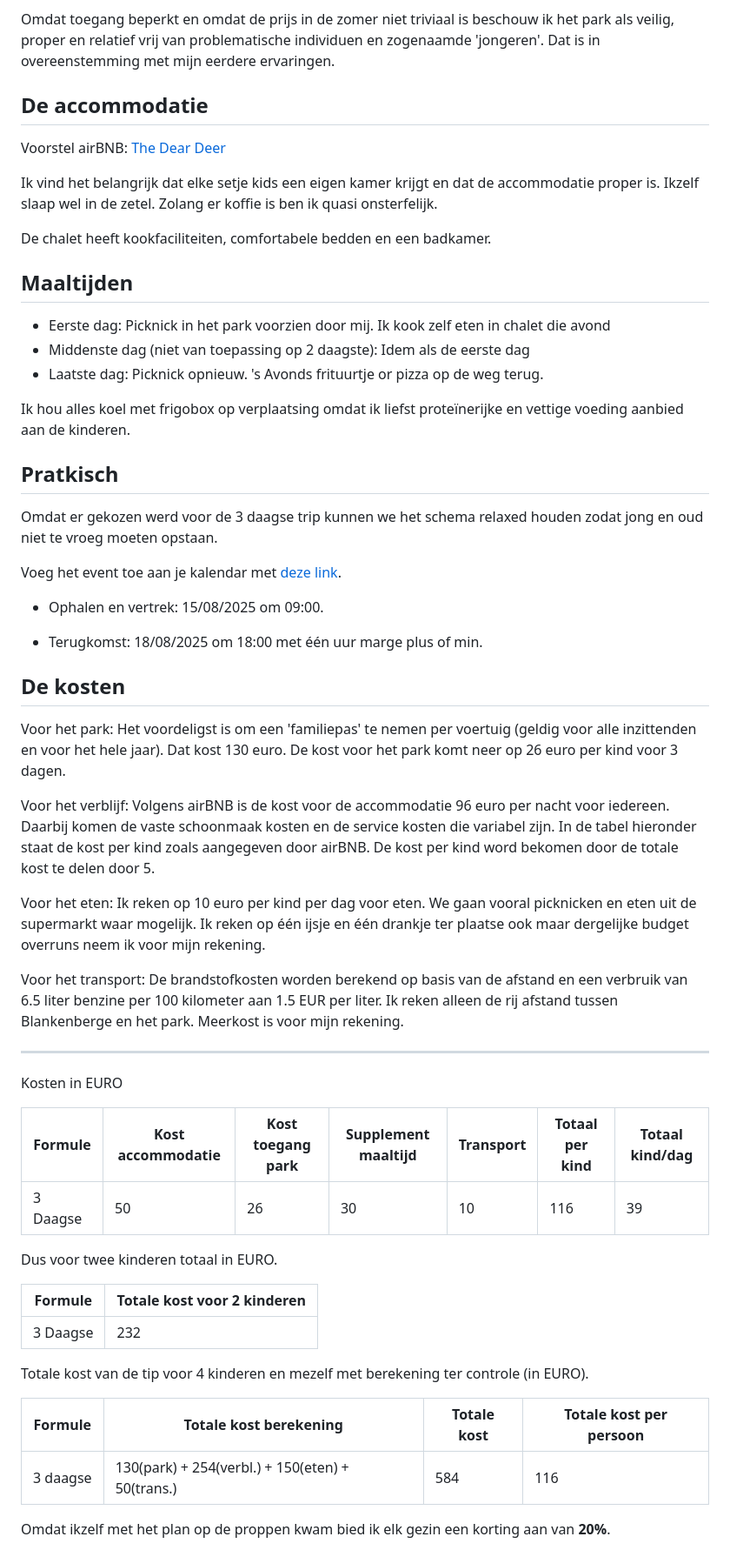
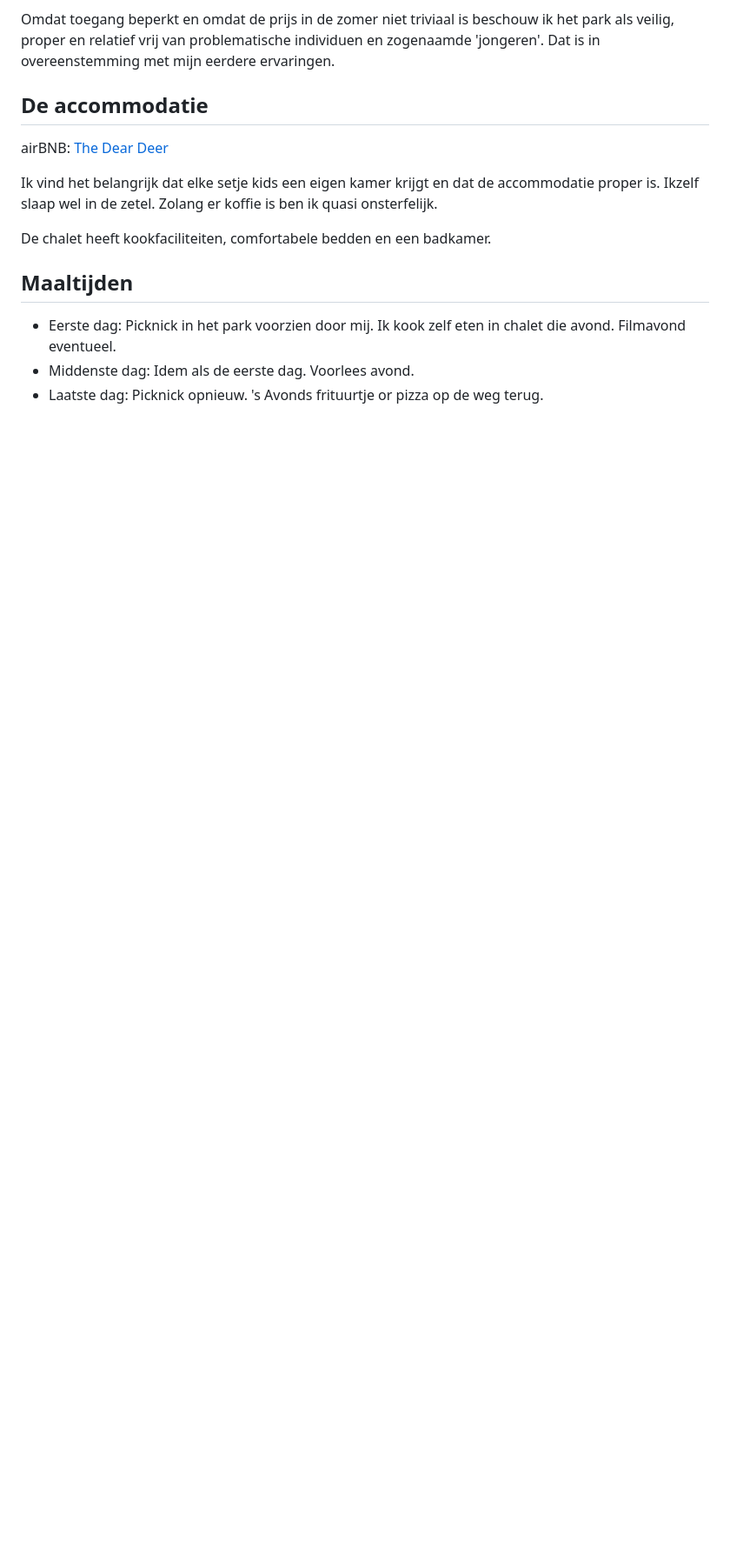
Before and after one commit to Xorbit17/uitstap-voorstel, a Markdown page: README.md, the part around one of its changes. Shown at 87% size. GitHub-like rendering; blank space fills up the shorter version.

Commit message:
Update README.md
Aanpassen naar inpaklijst

```diff
--- a/README.md
+++ b/README.md
@@ -44,7 +113,7 @@ Omdat toegang beperkt en omdat de prijs in de zomer niet triviaal is beschouw ik
 
 ## De accommodatie
 
-Voorstel airBNB: [The Dear Deer](https://www.airbnb.be/rooms/53829803?check_in=2025-08-15&check_out=2025-08-17&guests=1&adults=1&children=4&s=67&unique_share_id=47f5c5cc-2728-4cd7-8807-e1b505030f64)
+airBNB: [The Dear Deer](https://www.airbnb.be/rooms/53829803?check_in=2025-08-15&check_out=2025-08-17&guests=1&adults=1&children=4&s=67&unique_share_id=47f5c5cc-2728-4cd7-8807-e1b505030f64)
 
 Ik vind het belangrijk dat elke setje kids een eigen kamer krijgt en dat de accommodatie proper is. Ikzelf slaap wel in de zetel. Zolang er koffie is ben ik quasi onsterfelijk.
 
@@ -52,52 +121,7 @@ De chalet heeft kookfaciliteiten, comfortabele bedden en een badkamer.
 
 ## Maaltijden
 
-- Eerste dag: Picknick in het park voorzien door mij. Ik kook zelf eten in chalet die avond
-- Middenste dag (niet van toepassing op 2 daagste): Idem als de eerste dag
+- Eerste dag: Picknick in het park voorzien door mij. Ik kook zelf eten in chalet die avond. Filmavond eventueel.
+- Middenste dag: Idem als de eerste dag. Voorlees avond.
 - Laatste dag: Picknick opnieuw. 's Avonds frituurtje or pizza op de weg terug.
 
-Ik hou alles koel met frigobox op verplaatsing omdat ik liefst proteïnerijke en vettige voeding aanbied aan de kinderen.
-
-## Pratkisch
-
-Omdat er gekozen werd voor de 3 daagse trip kunnen we het schema relaxed houden zodat jong en oud niet te vroeg moeten opstaan.
-
-Voeg het event toe aan je kalendar met [deze link](event.ics).
-
-* Ophalen en vertrek: 15/08/2025 om 09:00.
-
-* Terugkomst: 18/08/2025 om 18:00 met één uur marge plus of min.
-
-## De kosten
-
-Voor het park: Het voordeligst is om een 'familiepas' te nemen per voertuig (geldig voor alle inzittenden en voor het hele jaar). Dat kost 130 euro.
-De kost voor het park komt neer op 26 euro per kind voor 3 dagen.
-
-Voor het verblijf: Volgens airBNB is de kost voor de accommodatie 96 euro per nacht voor iedereen. Daarbij komen de vaste schoonmaak kosten en de service kosten die variabel zijn. In de tabel hieronder staat de kost per kind zoals aangegeven door airBNB. De kost per kind word bekomen door de totale kost te delen door 5.
-
-Voor het eten: Ik reken op 10 euro per kind per dag voor eten. We gaan vooral picknicken en eten uit de supermarkt waar mogelijk. Ik reken op één ijsje en één drankje ter plaatse ook maar dergelijke budget overruns neem ik voor mijn rekening.
-
-Voor het transport: De brandstofkosten worden berekend op basis van de afstand en een verbruik van 6.5 liter benzine per 100 kilometer aan 1.5 EUR per liter. Ik reken alleen de rij afstand tussen Blankenberge en het park. Meerkost is voor mijn rekening.
-
----
-
-Kosten in EURO
-
-| Formule  | Kost accommodatie | Kost toegang park | Supplement maaltijd | Transport | Totaal per kind | Totaal kind/dag |
-| -------- | ---------------- | ----------------- | ------------------- | --------- | --------------- | --------------- |
-| 3 Daagse | 50               | 26                | 30                  | 10        | 116             | 39              |
-
-Dus voor twee kinderen totaal in EURO.
-
-| Formule  | Totale kost voor 2 kinderen |
-| -------- | --------------------------- |
-| 3 Daagse | 232                         |
-
-Totale kost van de tip voor 4 kinderen en mezelf met berekening ter controle (in EURO).
-
-| Formule  | Totale kost berekening                           | Totale kost | Totale kost per persoon |
-| -------- | ------------------------------------------------ | ----------- | ----------------------- |
-| 3 daagse | 130(park) + 254(verbl.) + 150(eten) + 50(trans.) | 584         | 116                     |
-
-Omdat ikzelf met het plan op de proppen kwam bied ik elk gezin een korting aan van **20%**.
-
```
Also changed, not shown: other parts of README.md (+81 -108 lines).
